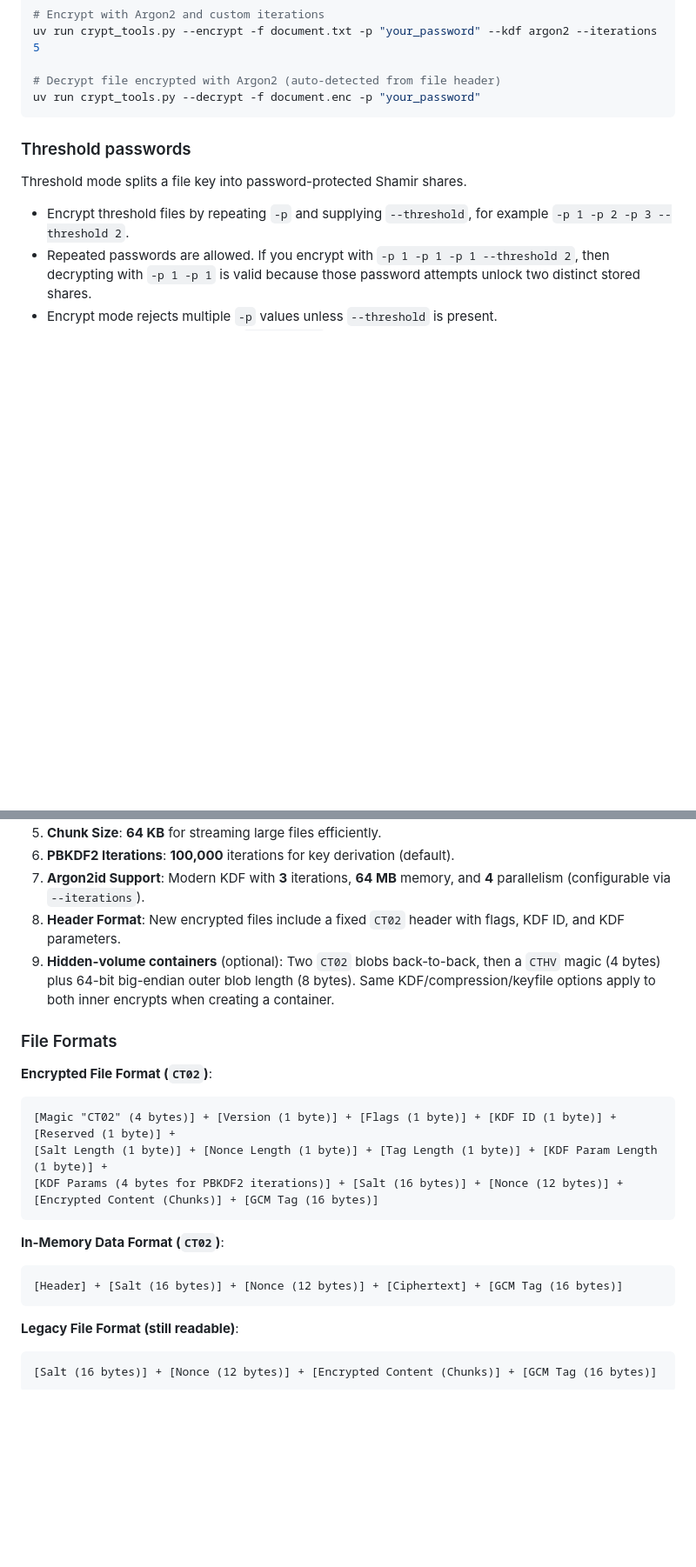
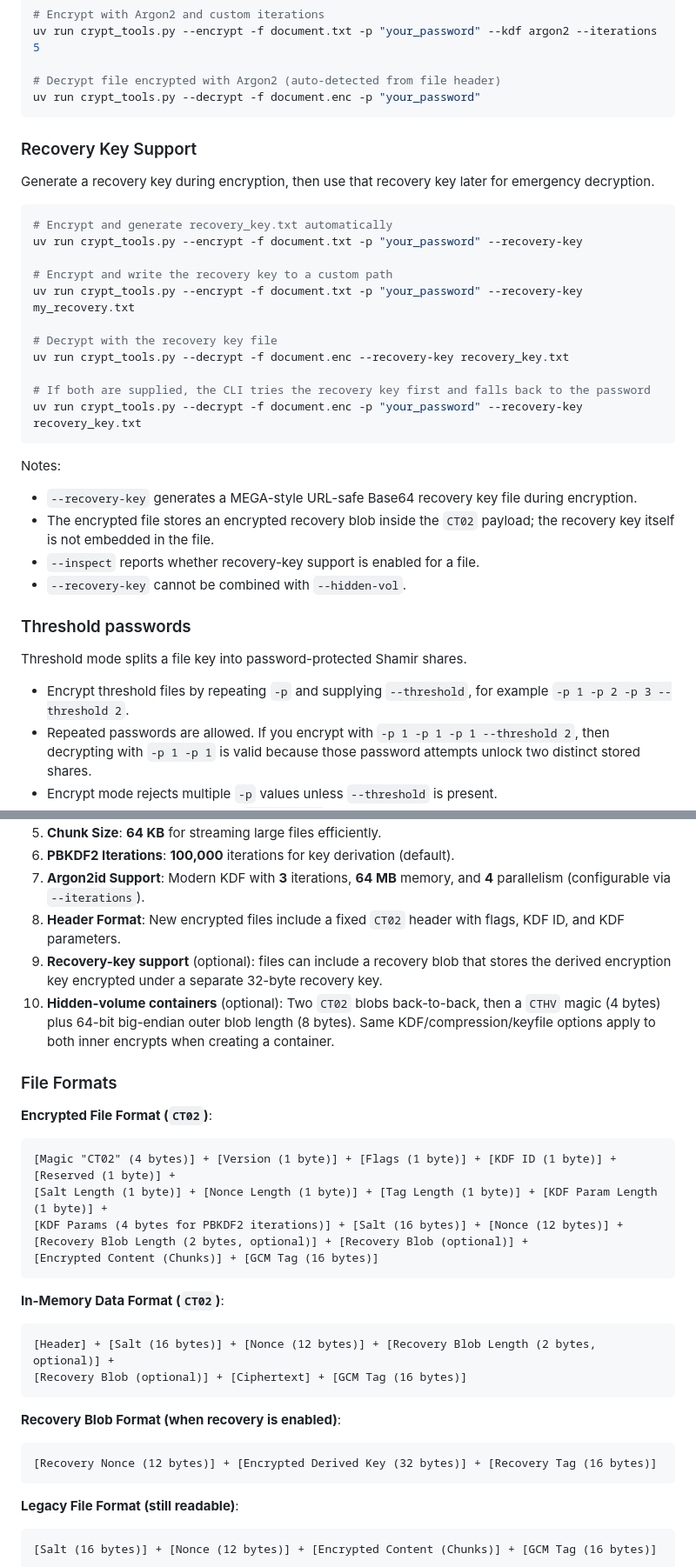
Before and after one commit to kelevramad/crypt_tools, a Markdown page: README.md, 2 parts joined by grey strips. Shown at 87% size. Drawn GitHub-style; blank space fills up the shorter version.

Commit message:
feat: add recovery key support for emergency decryption without password

````diff
--- a/README.md
+++ b/README.md
@@ -254,6 +255,28 @@ uv run crypt_tools.py --encrypt -f document.txt -p "your_password" --kdf argon2
 # Decrypt file encrypted with Argon2 (auto-detected from file header)
 uv run crypt_tools.py --decrypt -f document.enc -p "your_password"
 ```
+
+### Recovery Key Support
+Generate a recovery key during encryption, then use that recovery key later for emergency decryption.
+```bash
+# Encrypt and generate recovery_key.txt automatically
+uv run crypt_tools.py --encrypt -f document.txt -p "your_password" --recovery-key
+
+# Encrypt and write the recovery key to a custom path
+uv run crypt_tools.py --encrypt -f document.txt -p "your_password" --recovery-key my_recovery.txt
+
+# Decrypt with the recovery key file
+uv run crypt_tools.py --decrypt -f document.enc --recovery-key recovery_key.txt
+
+# If both are supplied, the CLI tries the recovery key first and falls back to the password
+uv run crypt_tools.py --decrypt -f document.enc -p "your_password" --recovery-key recovery_key.txt
+```
+
+Notes:
+- `--recovery-key` generates a MEGA-style URL-safe Base64 recovery key file during encryption.
+- The encrypted file stores an encrypted recovery blob inside the `CT02` payload; the recovery key itself is not embedded in the file.
+- `--inspect` reports whether recovery-key support is enabled for a file.
+- `--recovery-key` cannot be combined with `--hidden-vol`.
 
 ### Threshold passwords
 
@@ -360,7 +391,8 @@ This tool improves upon older implementations by:
 6.  **PBKDF2 Iterations**: **100,000** iterations for key derivation (default).
 7.  **Argon2id Support**: Modern KDF with **3** iterations, **64 MB** memory, and **4** parallelism (configurable via `--iterations`).
 8.  **Header Format**: New encrypted files include a fixed `CT02` header with flags, KDF ID, and KDF parameters.
-9.  **Hidden-volume containers** (optional): Two `CT02` blobs back-to-back, then a `CTHV` magic (4 bytes) plus 64-bit big-endian outer blob length (8 bytes). Same KDF/compression/keyfile options apply to both inner encrypts when creating a container.
+9.  **Recovery-key support** (optional): files can include a recovery blob that stores the derived encryption key encrypted under a separate 32-byte recovery key.
+10.  **Hidden-volume containers** (optional): Two `CT02` blobs back-to-back, then a `CTHV` magic (4 bytes) plus 64-bit big-endian outer blob length (8 bytes). Same KDF/compression/keyfile options apply to both inner encrypts when creating a container.
 
 ### File Formats
 
@@ -369,12 +401,19 @@ This tool improves upon older implementations by:
 [Magic "CT02" (4 bytes)] + [Version (1 byte)] + [Flags (1 byte)] + [KDF ID (1 byte)] + [Reserved (1 byte)] +
 [Salt Length (1 byte)] + [Nonce Length (1 byte)] + [Tag Length (1 byte)] + [KDF Param Length (1 byte)] +
 [KDF Params (4 bytes for PBKDF2 iterations)] + [Salt (16 bytes)] + [Nonce (12 bytes)] +
+[Recovery Blob Length (2 bytes, optional)] + [Recovery Blob (optional)] +
 [Encrypted Content (Chunks)] + [GCM Tag (16 bytes)]
 ```
 
 **In-Memory Data Format (`CT02`)**:
 ```
-[Header] + [Salt (16 bytes)] + [Nonce (12 bytes)] + [Ciphertext] + [GCM Tag (16 bytes)]
+[Header] + [Salt (16 bytes)] + [Nonce (12 bytes)] + [Recovery Blob Length (2 bytes, optional)] +
+[Recovery Blob (optional)] + [Ciphertext] + [GCM Tag (16 bytes)]
+```
+
+**Recovery Blob Format (when recovery is enabled)**:
+```
+[Recovery Nonce (12 bytes)] + [Encrypted Derived Key (32 bytes)] + [Recovery Tag (16 bytes)]
 ```
 
 **Legacy File Format (still readable)**:
````
Also changed, not shown: other parts of README.md (+13 -3 lines), PRD.md (+8 -3 lines), README_NODEJS.md (+47 -7 lines).
